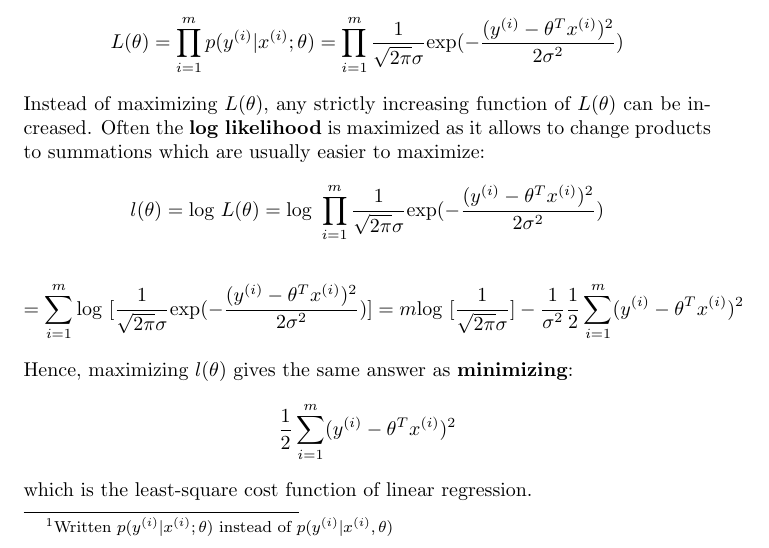
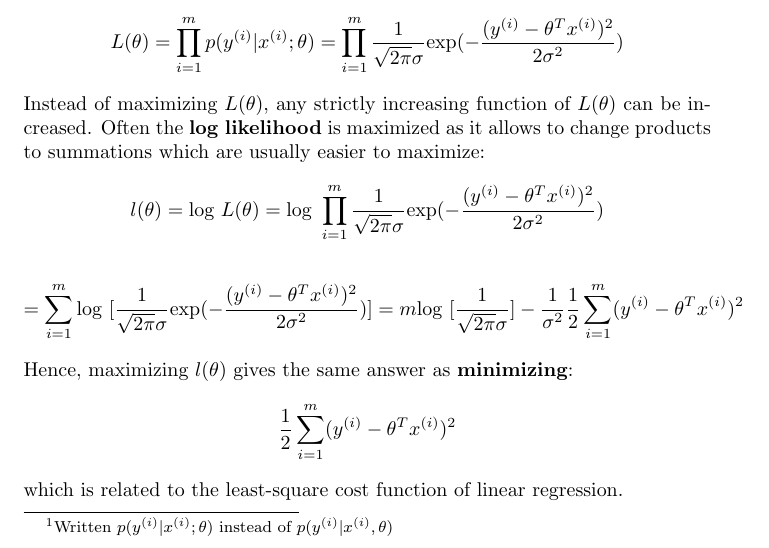
Before and after one commit to karimif/ai_notes, a LaTeX thesis (notes.tex): part of page 48 of 100, cut so that both start at the same text. Compiled offline with pdfLaTeX.

Commit message:
MLE: minor remark to cost function

```diff
--- a/notes.tex
+++ b/notes.tex
@@ -2013,7 +2013,7 @@ Hence, maximizing $l(\theta)$ gives the same answer as {\bf minimizing}:
 \begin{align*}
 \frac{1}{2}\sum_{i=1}^{m}(y^{(i)}-\theta^Tx^{(i)})^2
 \end{align*}
-which is the least-square cost function of linear regression.
+which is related to the least-square cost function of linear regression.
 
 
 \section{Model selection}
```
